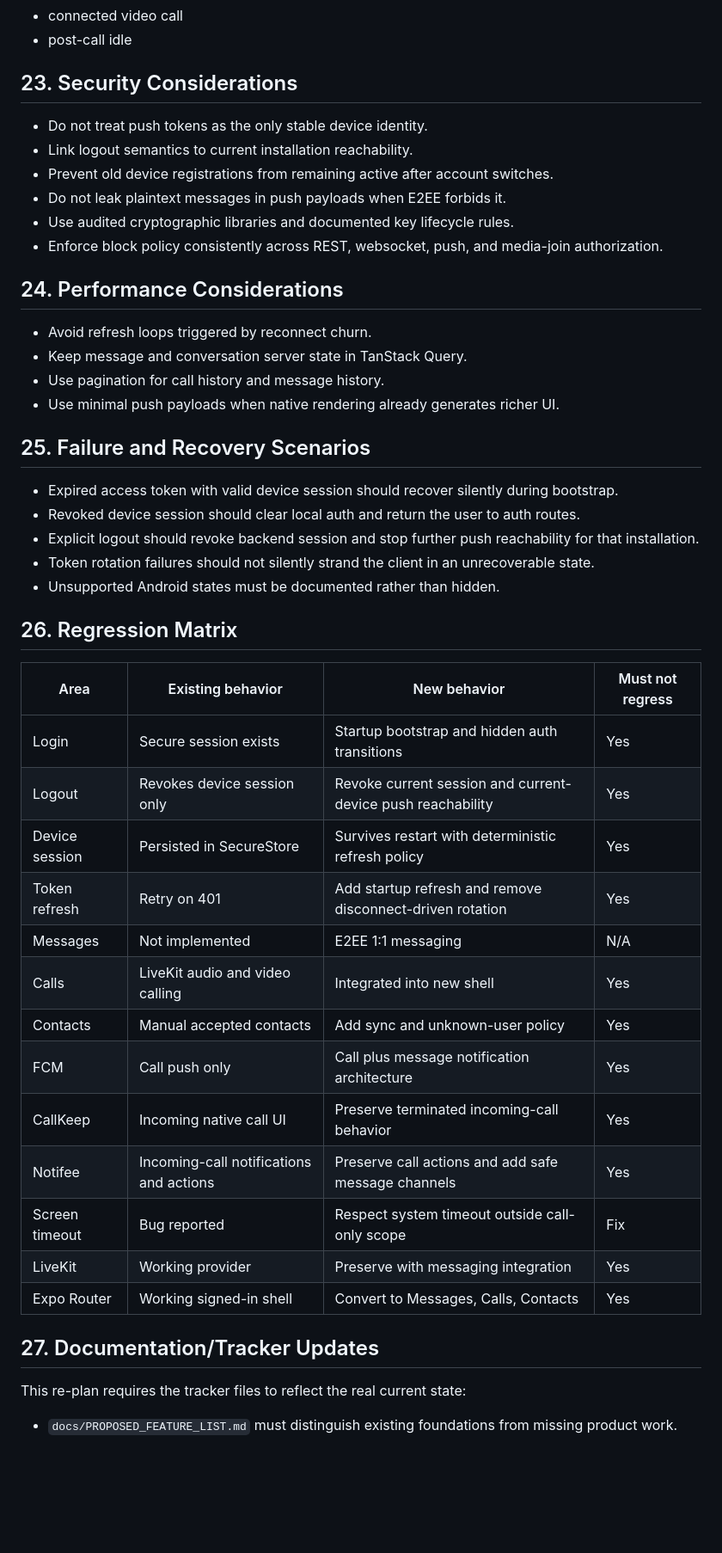
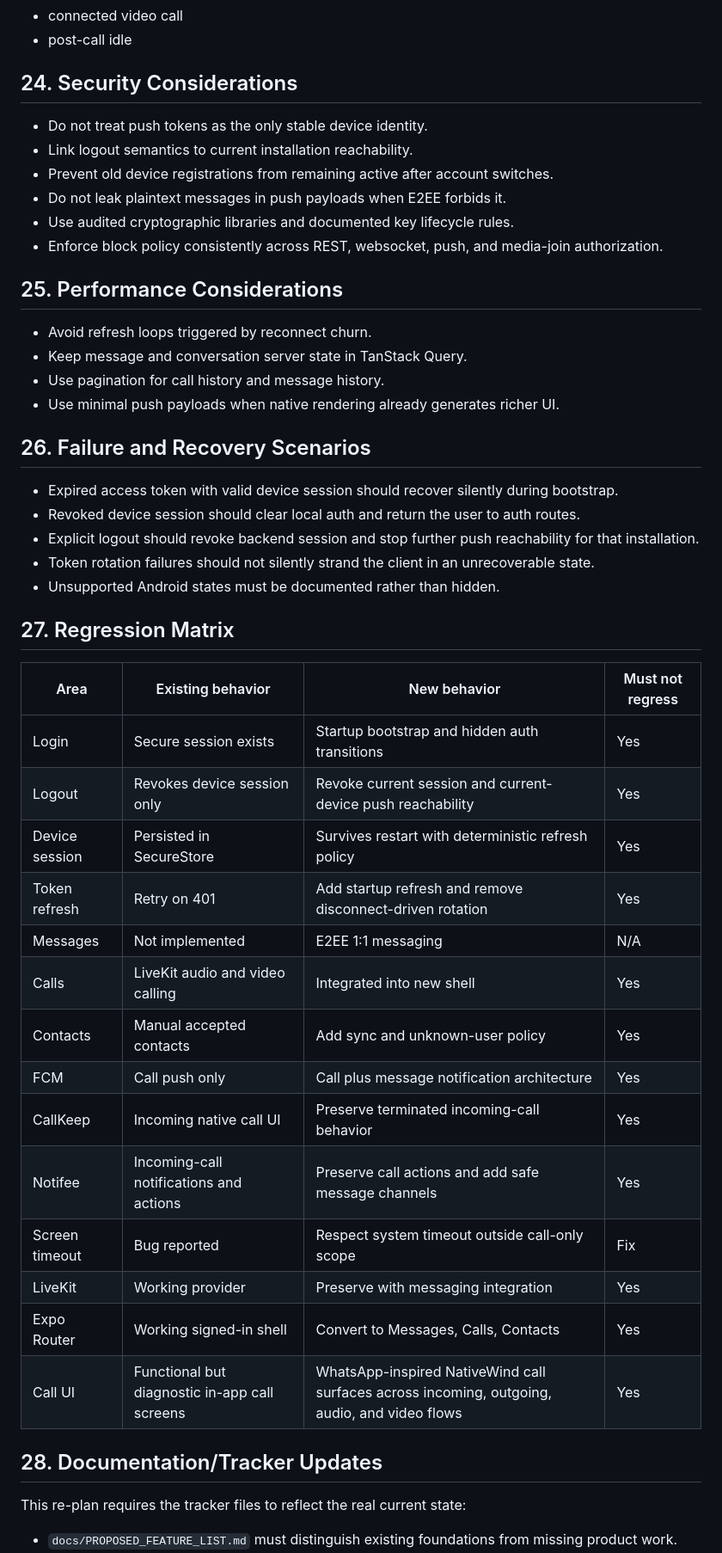
Before and after one commit to rafsun-riad/livekit-softphone, a Markdown page: docs/COMMUNICATION_APP_REPLAN.md, the part around one of its changes. Shown at 86% size. Drawn GitHub-style; blank space fills up the shorter version.

```diff
--- a/docs/COMMUNICATION_APP_REPLAN.md
+++ b/docs/COMMUNICATION_APP_REPLAN.md
@@ -537,7 +589,7 @@ Recommended order:
 - connected video call
 - post-call idle
 
-## 23. Security Considerations
+## 24. Security Considerations
 
 - Do not treat push tokens as the only stable device identity.
 - Link logout semantics to current installation reachability.
@@ -546,14 +598,14 @@ Recommended order:
 - Use audited cryptographic libraries and documented key lifecycle rules.
 - Enforce block policy consistently across REST, websocket, push, and media-join authorization.
 
-## 24. Performance Considerations
+## 25. Performance Considerations
 
 - Avoid refresh loops triggered by reconnect churn.
 - Keep message and conversation server state in TanStack Query.
 - Use pagination for call history and message history.
 - Use minimal push payloads when native rendering already generates richer UI.
 
-## 25. Failure and Recovery Scenarios
+## 26. Failure and Recovery Scenarios
 
 - Expired access token with valid device session should recover silently during bootstrap.
 - Revoked device session should clear local auth and return the user to auth routes.
@@ -561,25 +613,26 @@ Recommended order:
 - Token rotation failures should not silently strand the client in an unrecoverable state.
 - Unsupported Android states must be documented rather than hidden.
 
-## 26. Regression Matrix
+## 27. Regression Matrix
 
-| Area           | Existing behavior                       | New behavior                                                | Must not regress |
-| -------------- | --------------------------------------- | ----------------------------------------------------------- | ---------------- |
-| Login          | Secure session exists                   | Startup bootstrap and hidden auth transitions               | Yes              |
-| Logout         | Revokes device session only             | Revoke current session and current-device push reachability | Yes              |
-| Device session | Persisted in SecureStore                | Survives restart with deterministic refresh policy          | Yes              |
-| Token refresh  | Retry on 401                            | Add startup refresh and remove disconnect-driven rotation   | Yes              |
-| Messages       | Not implemented                         | E2EE 1:1 messaging                                          | N/A              |
-| Calls          | LiveKit audio and video calling         | Integrated into new shell                                   | Yes              |
-| Contacts       | Manual accepted contacts                | Add sync and unknown-user policy                            | Yes              |
-| FCM            | Call push only                          | Call plus message notification architecture                 | Yes              |
-| CallKeep       | Incoming native call UI                 | Preserve terminated incoming-call behavior                  | Yes              |
-| Notifee        | Incoming-call notifications and actions | Preserve call actions and add safe message channels         | Yes              |
-| Screen timeout | Bug reported                            | Respect system timeout outside call-only scope              | Fix              |
-| LiveKit        | Working provider                        | Preserve with messaging integration                         | Yes              |
-| Expo Router    | Working signed-in shell                 | Convert to Messages, Calls, Contacts                        | Yes              |
+| Area           | Existing behavior                             | New behavior                                                                                 | Must not regress |
+| -------------- | --------------------------------------------- | -------------------------------------------------------------------------------------------- | ---------------- |
+| Login          | Secure session exists                         | Startup bootstrap and hidden auth transitions                                                | Yes              |
+| Logout         | Revokes device session only                   | Revoke current session and current-device push reachability                                  | Yes              |
+| Device session | Persisted in SecureStore                      | Survives restart with deterministic refresh policy                                           | Yes              |
+| Token refresh  | Retry on 401                                  | Add startup refresh and remove disconnect-driven rotation                                    | Yes              |
+| Messages       | Not implemented                               | E2EE 1:1 messaging                                                                           | N/A              |
+| Calls          | LiveKit audio and video calling               | Integrated into new shell                                                                    | Yes              |
+| Contacts       | Manual accepted contacts                      | Add sync and unknown-user policy                                                             | Yes              |
+| FCM            | Call push only                                | Call plus message notification architecture                                                  | Yes              |
+| CallKeep       | Incoming native call UI                       | Preserve terminated incoming-call behavior                                                   | Yes              |
+| Notifee        | Incoming-call notifications and actions       | Preserve call actions and add safe message channels                                          | Yes              |
+| Screen timeout | Bug reported                                  | Respect system timeout outside call-only scope                                               | Fix              |
+| LiveKit        | Working provider                              | Preserve with messaging integration                                                          | Yes              |
+| Expo Router    | Working signed-in shell                       | Convert to Messages, Calls, Contacts                                                         | Yes              |
+| Call UI        | Functional but diagnostic in-app call screens | WhatsApp-inspired NativeWind call surfaces across incoming, outgoing, audio, and video flows | Yes              |
 
-## 27. Documentation/Tracker Updates
+## 28. Documentation/Tracker Updates
 
 This re-plan requires the tracker files to reflect the real current state:
 
```
Also changed, not shown: other parts of docs/COMMUNICATION_APP_REPLAN.md (+93 -26 lines).
